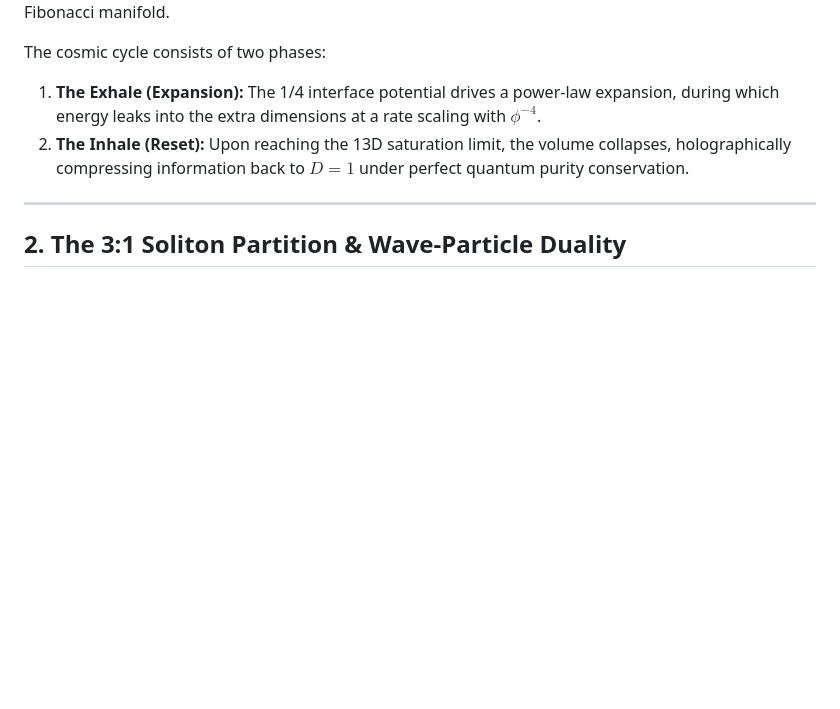
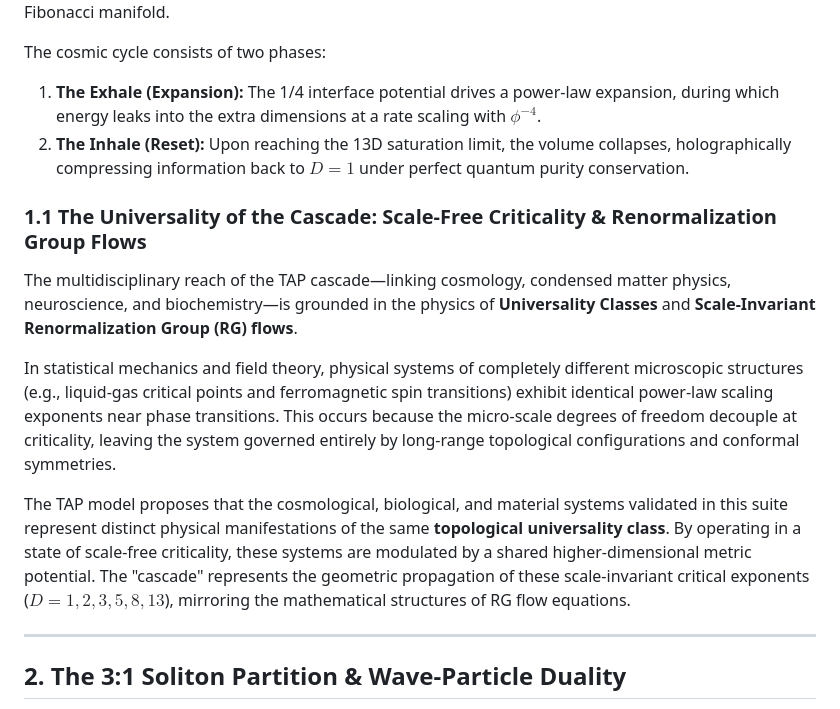
Before and after one commit to Sol-Mech-R-D/TAP_model, a Markdown page: docs/TAP_Theory_Paper.md, the part around the change. GitHub-like rendering; blank space fills up the shorter version.

```diff
--- a/docs/TAP_Theory_Paper.md
+++ b/docs/TAP_Theory_Paper.md
@@ -25,6 +25,13 @@ Modern field theory is heavily fine-tuned, relying on over 20 arbitrary paramete
 The cosmic cycle consists of two phases:
 1. **The Exhale (Expansion):** The 1/4 interface potential drives a power-law expansion, during which energy leaks into the extra dimensions at a rate scaling with $\phi^{-4}$.
 2. **The Inhale (Reset):** Upon reaching the 13D saturation limit, the volume collapses, holographically compressing information back to $D=1$ under perfect quantum purity conservation.
+
+### 1.1 The Universality of the Cascade: Scale-Free Criticality & Renormalization Group Flows
+The multidisciplinary reach of the TAP cascade—linking cosmology, condensed matter physics, neuroscience, and biochemistry—is grounded in the physics of **Universality Classes** and **Scale-Invariant Renormalization Group (RG) flows**.
+
+In statistical mechanics and field theory, physical systems of completely different microscopic structures (e.g., liquid-gas critical points and ferromagnetic spin transitions) exhibit identical power-law scaling exponents near phase transitions. This occurs because the micro-scale degrees of freedom decouple at criticality, leaving the system governed entirely by long-range topological configurations and conformal symmetries.
+
+The TAP model proposes that the cosmological, biological, and material systems validated in this suite represent distinct physical manifestations of the same **topological universality class**. By operating in a state of scale-free criticality, these systems are modulated by a shared higher-dimensional metric potential. The "cascade" represents the geometric propagation of these scale-invariant critical exponents ($D=1, 2, 3, 5, 8, 13$), mirroring the mathematical structures of RG flow equations.
 
 ---
 
```
